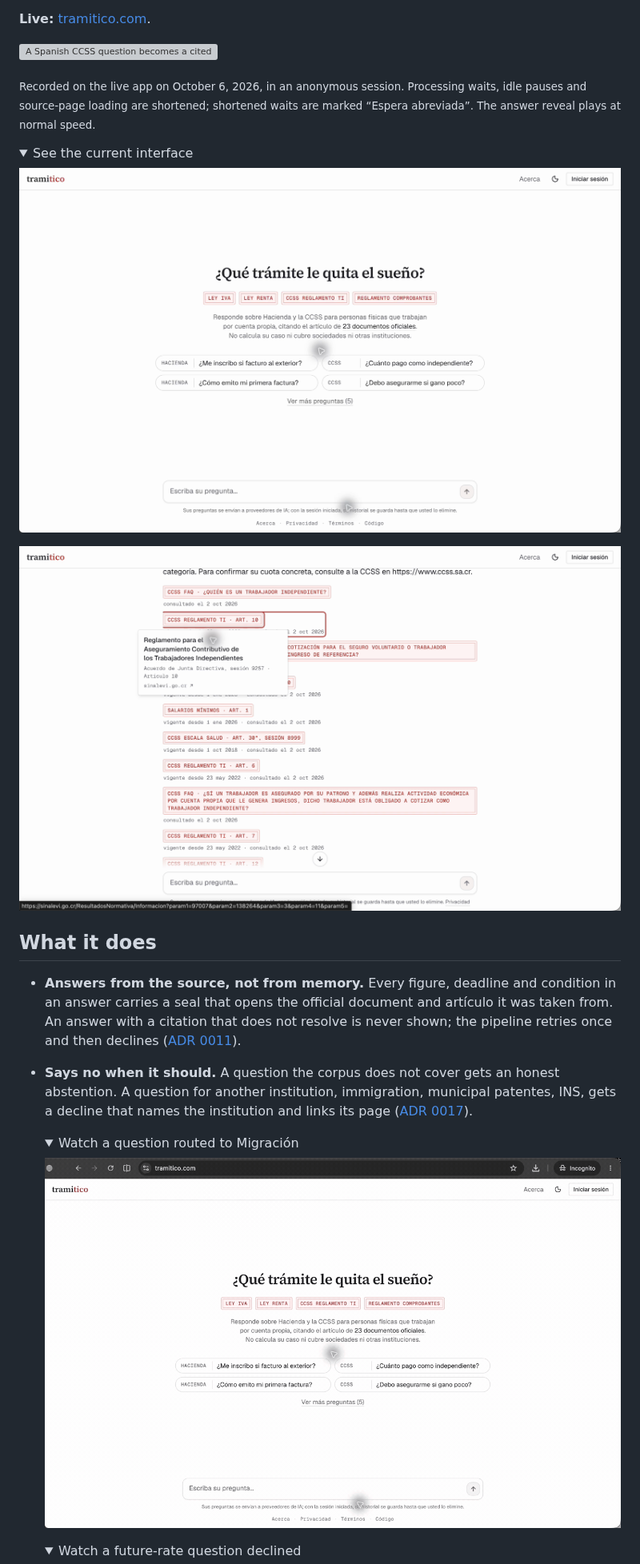
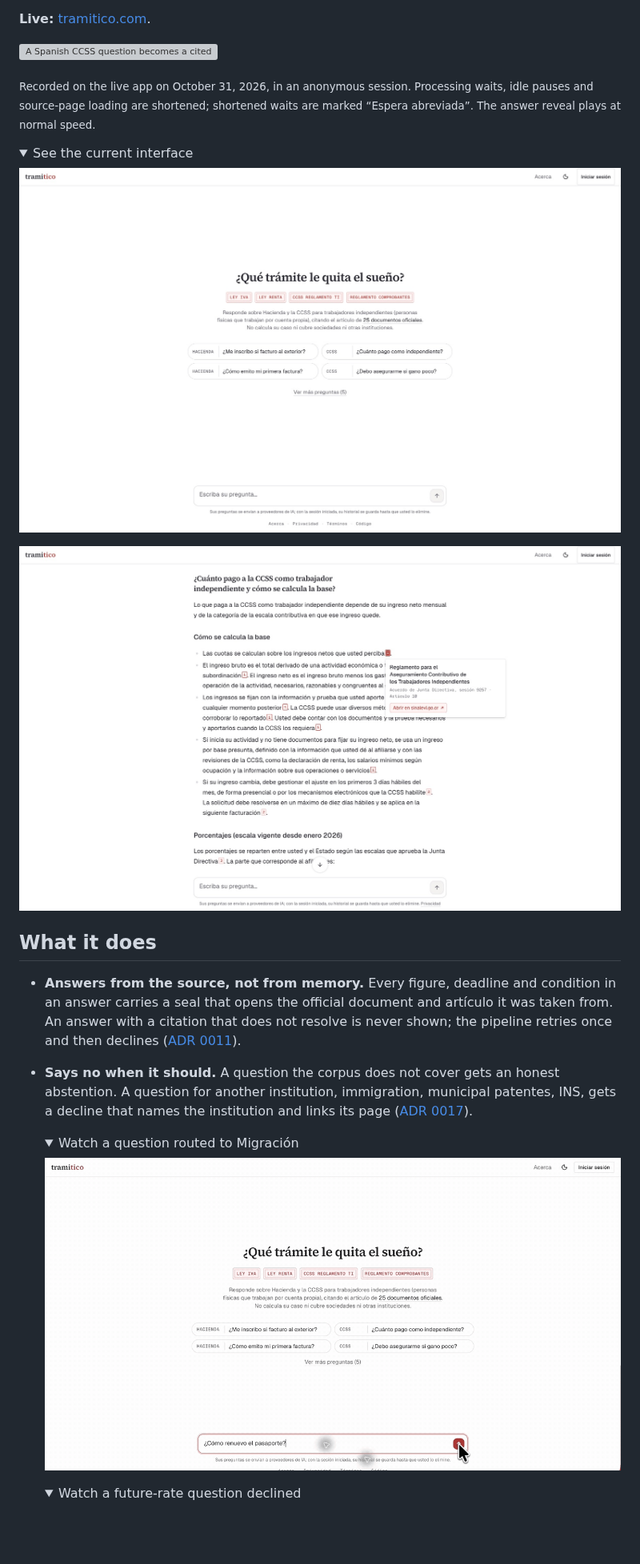
Before and after one commit to rjwrld/tramitico, a Markdown page: README.md, the part around one of its changes. Shown at 80% size. Rendered like a GitHub page; pictures changed too: docs/assets/demo-routed.gif, docs/assets/landing.png, docs/assets/source-preview.png; folded sections open; blank space fills up the shorter version; grey boxes are pictures that could not be loaded.

Commit message:
docs: refresh README captures for inline citation cards (#640)

```diff
--- a/README.md
+++ b/README.md
@@ -17,5 +17,5 @@ of _trámite_, the Costa Rican word for paperwork.
 
-<sub>Recorded on the live app on October 6, 2026, in an anonymous session. Processing waits, idle pauses and source-page loading are shortened; shortened waits are marked “Espera abreviada”. The answer reveal plays at normal speed.</sub>
+<sub>Recorded on the live app on October 31, 2026, in an anonymous session. Processing waits, idle pauses and source-page loading are shortened; shortened waits are marked “Espera abreviada”. The answer reveal plays at normal speed.</sub>
 
 <details>
 <summary>See the current interface</summary>
```
Also changed, not shown: other parts of README.md (+4 -4 lines), docs/assets/demo-abstain.gif, 1 other file.
